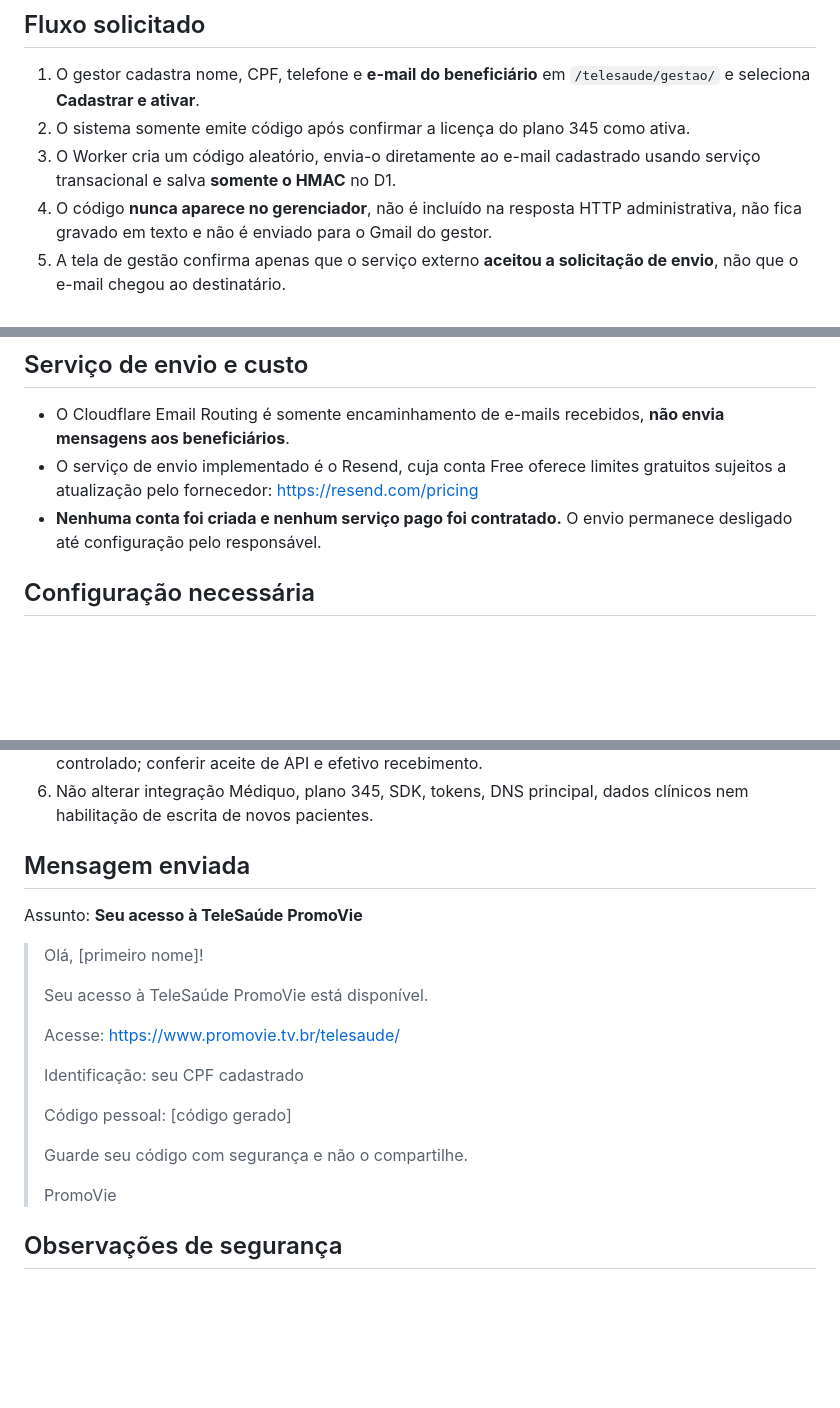
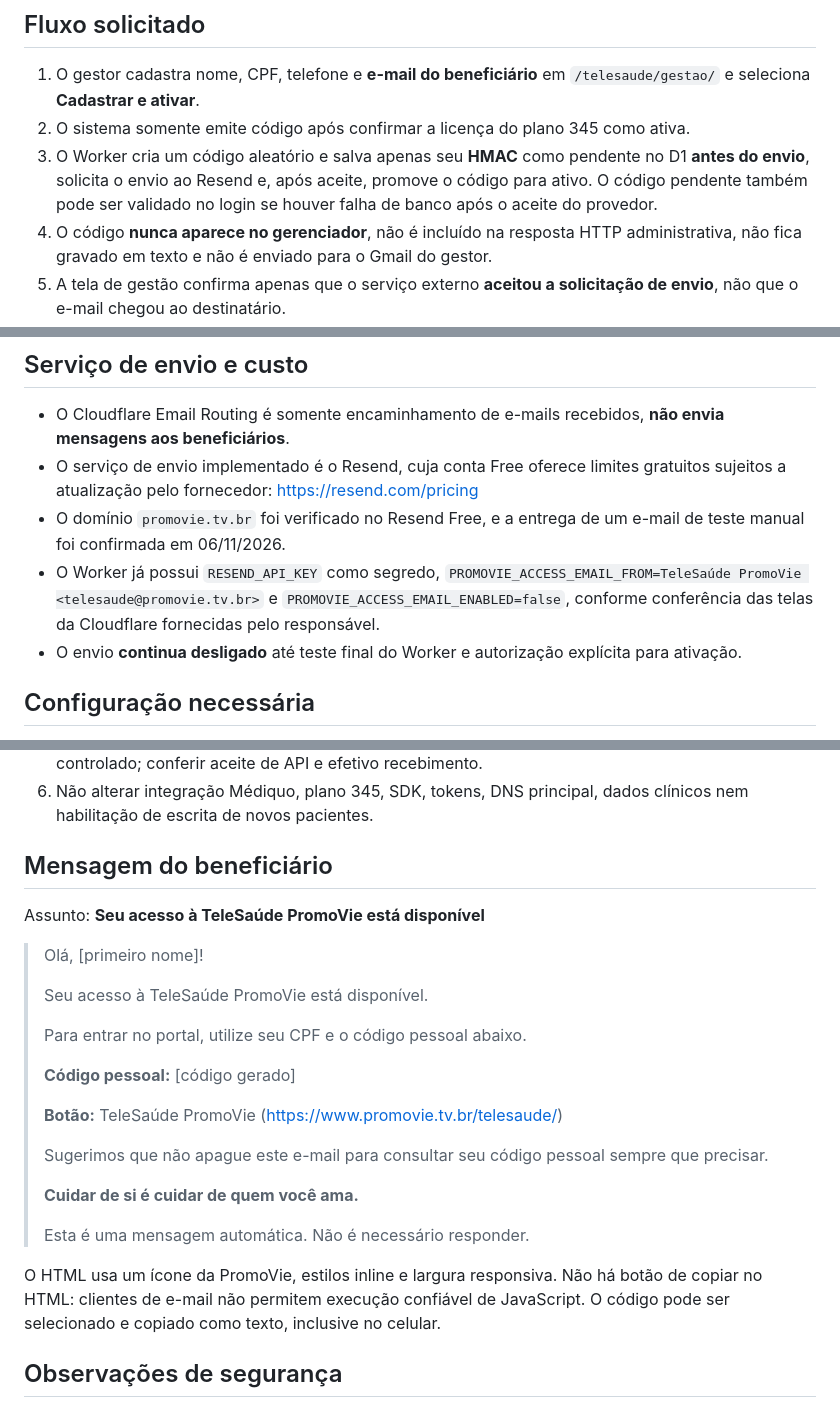
Before and after one commit to promovietv1-wq/promovie, a Markdown page: app-teste-novo-2-worker/ENVIO-EMAIL-ACESSO-PROMOVIE.md, 3 parts joined by grey strips. GitHub-like rendering; blank space fills up the shorter version.

Commit message:
Documentar serviço de e-mail configurado, template aprovado e envio desativado

```diff
--- a/app-teste-novo-2-worker/ENVIO-EMAIL-ACESSO-PROMOVIE.md
+++ b/app-teste-novo-2-worker/ENVIO-EMAIL-ACESSO-PROMOVIE.md
@@ -4,7 +4,7 @@
 
 1. O gestor cadastra nome, CPF, telefone e **e-mail do beneficiário** em `/telesaude/gestao/` e seleciona **Cadastrar e ativar**.
 2. O sistema somente emite código após confirmar a licença do plano 345 como ativa.
-3. O Worker cria um código aleatório, envia-o diretamente ao e-mail cadastrado usando serviço transacional e salva **somente o HMAC** no D1.
+3. O Worker cria um código aleatório e salva apenas seu **HMAC** como pendente no D1 **antes do envio**, solicita o envio ao Resend e, após aceite, promove o código para ativo. O código pendente também pode ser validado no login se houver falha de banco após o aceite do provedor.
 4. O código **nunca aparece no gerenciador**, não é incluído na resposta HTTP administrativa, não fica gravado em texto e não é enviado para o Gmail do gestor.
 5. A tela de gestão confirma apenas que o serviço externo **aceitou a solicitação de envio**, não que o e-mail chegou ao destinatário.
 6. Se o serviço estiver desligado, sem chave, sem endereço válido ou falhar, **nenhum código novo é emitido ou substituído**. Um código anteriormente ativo continua válido. O gestor pode solicitar novo envio quando o problema for resolvido.
@@ -15,7 +15,9 @@ O cadastro pode ser salvo como **rascunho** sem e-mail; é necessário endereço
 
 - O Cloudflare Email Routing é somente encaminhamento de e-mails recebidos, **não envia mensagens aos beneficiários**.
 - O serviço de envio implementado é o Resend, cuja conta Free oferece limites gratuitos sujeitos a atualização pelo fornecedor: https://resend.com/pricing
-- **Nenhuma conta foi criada e nenhum serviço pago foi contratado.** O envio permanece desligado até configuração pelo responsável.
+- O domínio `promovie.tv.br` foi verificado no Resend Free, e a entrega de um e-mail de teste manual foi confirmada em 06/11/2026.
+- O Worker já possui `RESEND_API_KEY` como segredo, `PROMOVIE_ACCESS_EMAIL_FROM=TeleSaúde PromoVie <telesaude@promovie.tv.br>` e `PROMOVIE_ACCESS_EMAIL_ENABLED=false`, conforme conferência das telas da Cloudflare fornecidas pelo responsável.
+- O envio **continua desligado** até teste final do Worker e autorização explícita para ativação.
 
 ## Configuração necessária
 
@@ -29,23 +31,27 @@ O cadastro pode ser salvo como **rascunho** sem e-mail; é necessário endereço
 5. Validar em teste simulado e, com autorização, usar um beneficiário de teste já ativo com e-mail controlado; conferir aceite de API e efetivo recebimento.
 6. Não alterar integração Médiquo, plano 345, SDK, tokens, DNS principal, dados clínicos nem habilitação de escrita de novos pacientes.
 
-## Mensagem enviada
+## Mensagem do beneficiário
 
-Assunto: **Seu acesso à TeleSaúde PromoVie**
+Assunto: **Seu acesso à TeleSaúde PromoVie está disponível**
 
 > Olá, [primeiro nome]!
 >
 > Seu acesso à TeleSaúde PromoVie está disponível.
 >
-> Acesse: https://www.promovie.tv.br/telesaude/
+> Para entrar no portal, utilize seu CPF e o código pessoal abaixo.
 >
-> Identificação: seu CPF cadastrado
+> **Código pessoal:** [código gerado]
 >
-> Código pessoal: [código gerado]
+> **Botão:** TeleSaúde PromoVie (https://www.promovie.tv.br/telesaude/)
 >
-> Guarde seu código com segurança e não o compartilhe.
+> Sugerimos que não apague este e-mail para consultar seu código pessoal sempre que precisar.
 >
-> PromoVie
+> **Cuidar de si é cuidar de quem você ama.**
+>
+> Esta é uma mensagem automática. Não é necessário responder.
+
+O HTML usa um ícone da PromoVie, estilos inline e largura responsiva. Não há botão de copiar no HTML: clientes de e-mail não permitem execução confiável de JavaScript. O código pode ser selecionado e copiado como texto, inclusive no celular.
 
 ## Observações de segurança
 
```
Also changed, not shown: other parts of app-teste-novo-2-worker/ENVIO-EMAIL-ACESSO-PROMOVIE.md (+1 -1 lines).
